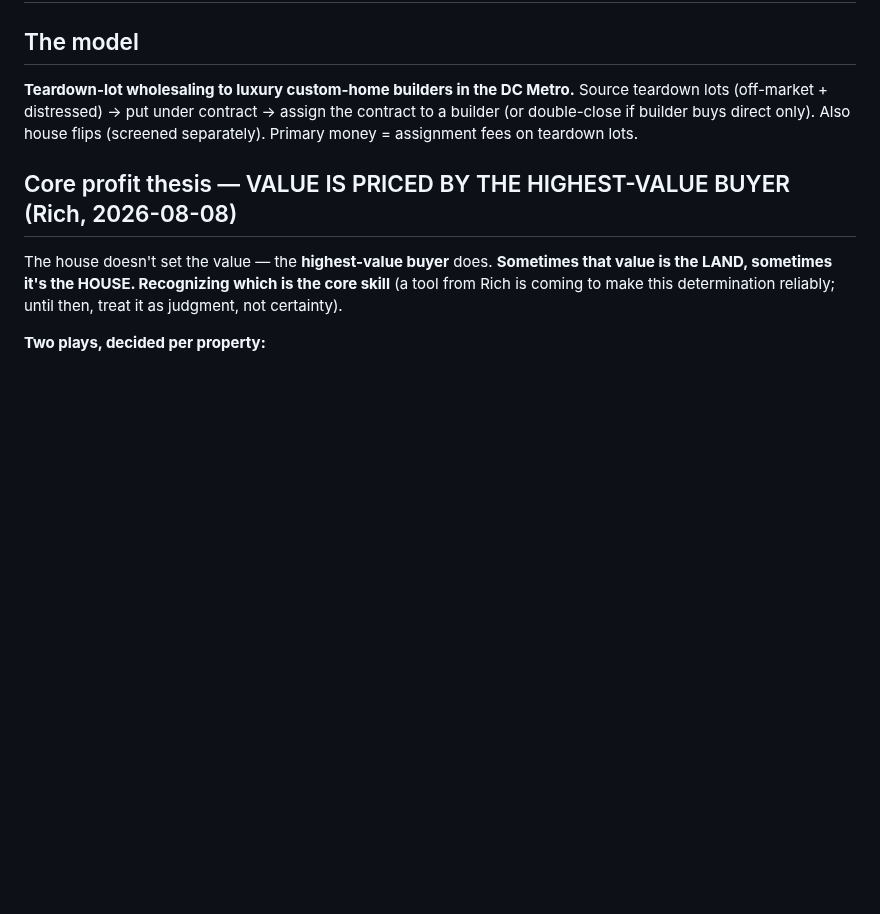
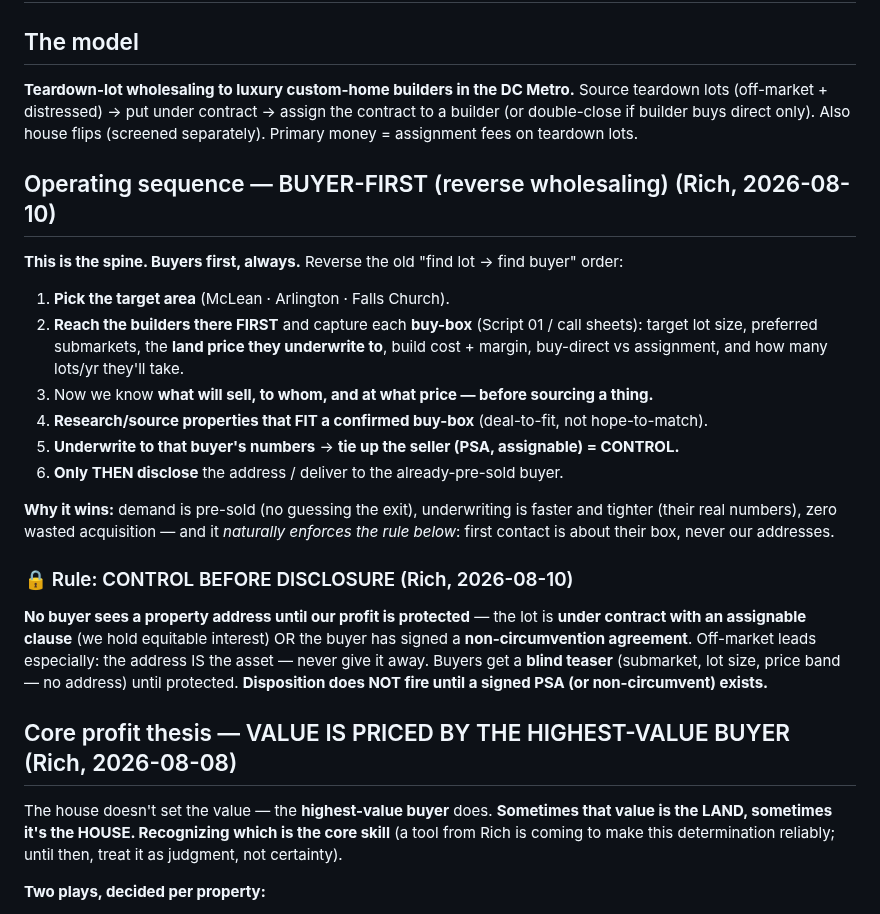
Before and after one commit to RifrafPro/C-Users-Admin-Desktop-Income-Notes, a Markdown page: vault/projects/wholesaling.md, the part around the change. Drawn GitHub-style; blank space fills up the shorter version.

Commit message:
Make BUYER-FIRST the operating spine + lock Control-Before-Disclosure rule
Reverse-wholesaling sequence: collect builder buy-boxes FIRST, then source to fit,
tie up (PSA assignable) = control, only then disclose address. Disposition gated on
signed PSA/non-circumvent.

Co-Authored-By: Claude Opus 4.8 <noreply@anthropic.com>

```diff
--- a/vault/projects/wholesaling.md
+++ b/vault/projects/wholesaling.md
@@ -11,6 +11,28 @@
 Source teardown lots (off-market + distressed) → put under contract → assign the
 contract to a builder (or double-close if builder buys direct only). Also house
 flips (screened separately). Primary money = assignment fees on teardown lots.
+
+## Operating sequence — BUYER-FIRST (reverse wholesaling) (Rich, 2026-08-10)
+**This is the spine. Buyers first, always.** Reverse the old "find lot → find buyer" order:
+1. **Pick the target area** (McLean · Arlington · Falls Church).
+2. **Reach the builders there FIRST** and capture each **buy-box** (Script 01 / call sheets):
+   target lot size, preferred submarkets, the **land price they underwrite to**, build cost +
+   margin, buy-direct vs assignment, and how many lots/yr they'll take.
+3. Now we know **what will sell, to whom, and at what price — before sourcing a thing.**
+4. **Research/source properties that FIT a confirmed buy-box** (deal-to-fit, not hope-to-match).
+5. **Underwrite to that buyer's numbers** → **tie up the seller (PSA, assignable) = CONTROL.**
+6. **Only THEN disclose** the address / deliver to the already-pre-sold buyer.
+
+**Why it wins:** demand is pre-sold (no guessing the exit), underwriting is faster and tighter
+(their real numbers), zero wasted acquisition — and it *naturally enforces the rule below*:
+first contact is about their box, never our addresses.
+
+### 🔒 Rule: CONTROL BEFORE DISCLOSURE (Rich, 2026-08-10)
+**No buyer sees a property address until our profit is protected** — the lot is **under contract
+with an assignable clause** (we hold equitable interest) OR the buyer has signed a
+**non-circumvention agreement**. Off-market leads especially: the address IS the asset — never
+give it away. Buyers get a **blind teaser** (submarket, lot size, price band — no address) until
+protected. **Disposition does NOT fire until a signed PSA (or non-circumvent) exists.**
 
 ## Core profit thesis — VALUE IS PRICED BY THE HIGHEST-VALUE BUYER (Rich, 2026-08-08)
 The house doesn't set the value — the **highest-value buyer** does. **Sometimes that value is
```
